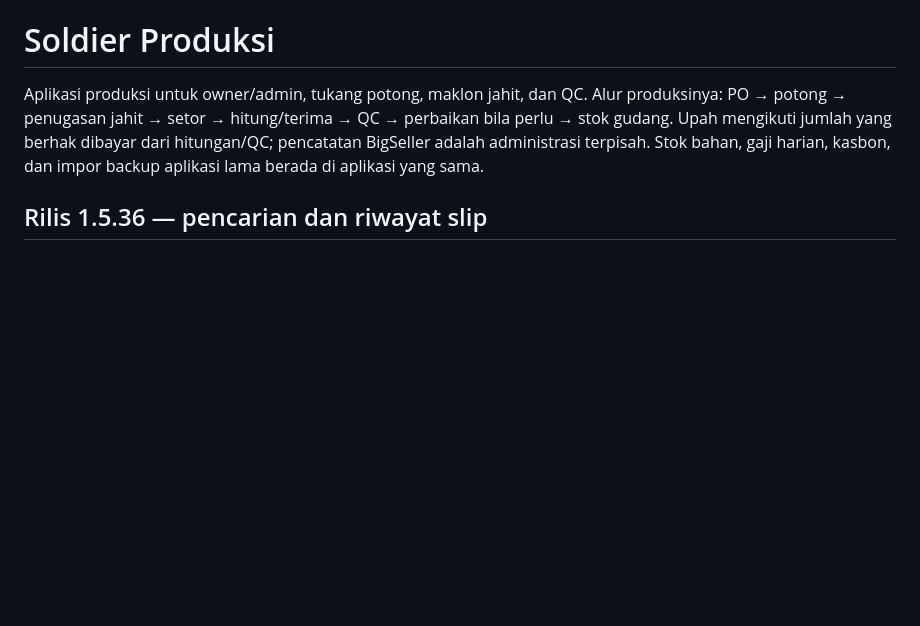
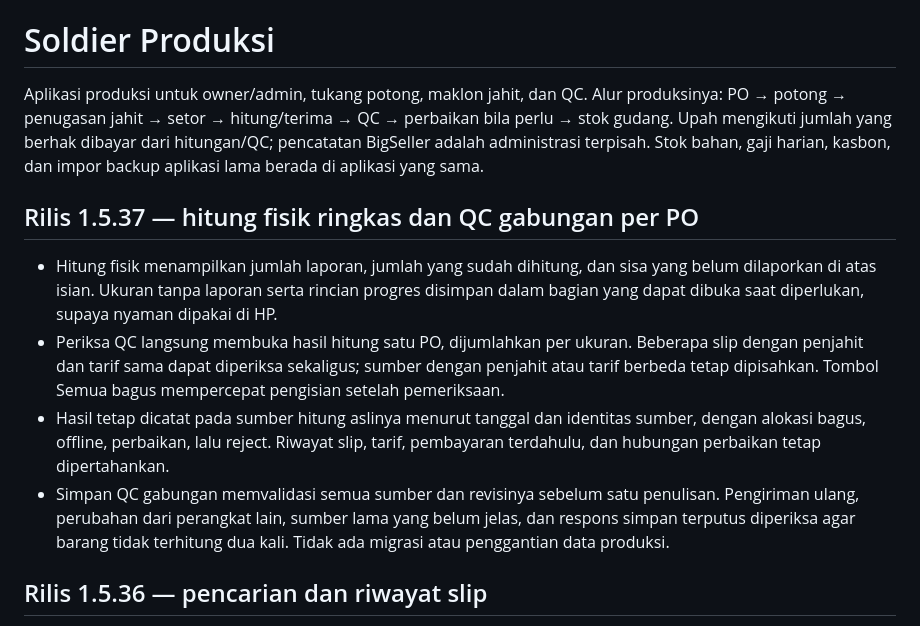
Before and after one commit to soldierapparelid/produksi, a Markdown page: README.md, the part around the change. Rendered like a GitHub page; blank space fills up the shorter version.

Commit message:
Add QC integrity regressions and release 1.5.37

```diff
--- a/README.md
+++ b/README.md
@@ -1,6 +1,13 @@
 # Soldier Produksi
 
 Aplikasi produksi untuk owner/admin, tukang potong, maklon jahit, dan QC. Alur produksinya: PO → potong → penugasan jahit → setor → hitung/terima → QC → perbaikan bila perlu → stok gudang. Upah mengikuti jumlah yang berhak dibayar dari hitungan/QC; pencatatan BigSeller adalah administrasi terpisah. Stok bahan, gaji harian, kasbon, dan impor backup aplikasi lama berada di aplikasi yang sama.
+
+## Rilis 1.5.37 — hitung fisik ringkas dan QC gabungan per PO
+
+- Hitung fisik menampilkan jumlah laporan, jumlah yang sudah dihitung, dan sisa yang belum dilaporkan di atas isian. Ukuran tanpa laporan serta rincian progres disimpan dalam bagian yang dapat dibuka saat diperlukan, supaya nyaman dipakai di HP.
+- Periksa QC langsung membuka hasil hitung satu PO, dijumlahkan per ukuran. Beberapa slip dengan penjahit dan tarif sama dapat diperiksa sekaligus; sumber dengan penjahit atau tarif berbeda tetap dipisahkan. Tombol Semua bagus mempercepat pengisian setelah pemeriksaan.
+- Hasil tetap dicatat pada sumber hitung aslinya menurut tanggal dan identitas sumber, dengan alokasi bagus, offline, perbaikan, lalu reject. Riwayat slip, tarif, pembayaran terdahulu, dan hubungan perbaikan tetap dipertahankan.
+- Simpan QC gabungan memvalidasi semua sumber dan revisinya sebelum satu penulisan. Pengiriman ulang, perubahan dari perangkat lain, sumber lama yang belum jelas, dan respons simpan terputus diperiksa agar barang tidak terhitung dua kali. Tidak ada migrasi atau penggantian data produksi.
 
 ## Rilis 1.5.36 — pencarian dan riwayat slip
 
```
